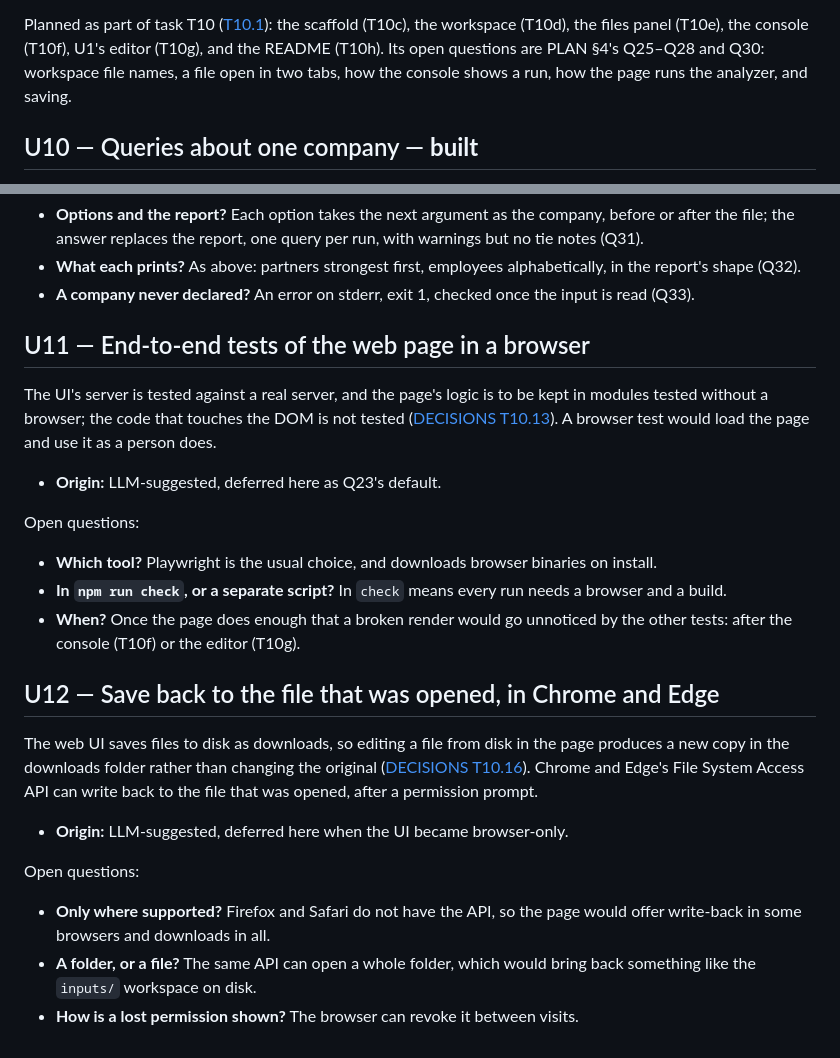
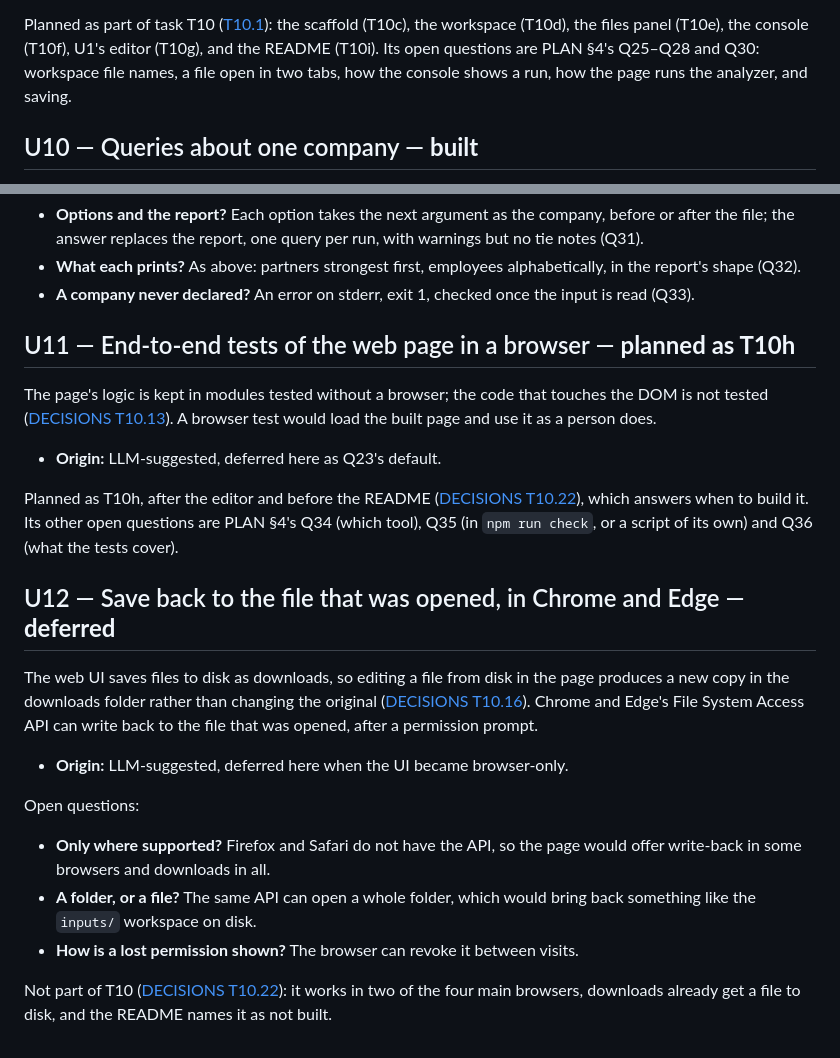
Before and after one commit to EvanCAnderson/HerbieLite, a Markdown page: docs/UPGRADES.md, 2 parts joined by grey strips. GitHub-like rendering.

```diff
--- a/docs/UPGRADES.md
+++ b/docs/UPGRADES.md
@@ -259,7 +259,7 @@ the file builder ([U1](#u1)). It runs in the browser alone, with no server
 
 Planned as part of task T10 ([T10.1](./DECISIONS.md#t10-1)): the scaffold
 (T10c), the workspace (T10d), the files panel (T10e), the console (T10f),
-U1's editor (T10g), and the README (T10h). Its open questions are PLAN §4's
+U1's editor (T10g), and the README (T10i). Its open questions are PLAN §4's
 Q25–Q28 and Q30: workspace file names, a file open in two tabs, how the
 console shows a run, how the page runs the analyzer, and saving.
 
@@ -305,27 +305,22 @@ answers its open questions got:
 
 <a id="u11"></a>
 
-## U11 — End-to-end tests of the web page in a browser
+## U11 — End-to-end tests of the web page in a browser — **planned as T10h**
 
-The UI's server is tested against a real server, and the page's logic is to
-be kept in modules tested without a browser; the code that touches the DOM is
-not tested ([DECISIONS T10.13](./DECISIONS.md#t10-13)). A browser test would
-load the page and use it as a person does.
+The page's logic is kept in modules tested without a browser; the code that
+touches the DOM is not tested ([DECISIONS T10.13](./DECISIONS.md#t10-13)).
+A browser test would load the built page and use it as a person does.
 
 - **Origin:** LLM-suggested, deferred here as Q23's default.
 
-Open questions:
-
-- **Which tool?** Playwright is the usual choice, and downloads browser
-  binaries on install.
-- **In `npm run check`, or a separate script?** In `check` means every run
-  needs a browser and a build.
-- **When?** Once the page does enough that a broken render would go unnoticed
-  by the other tests: after the console (T10f) or the editor (T10g).
+Planned as T10h, after the editor and before the README
+([DECISIONS T10.22](./DECISIONS.md#t10-22)), which answers when to build it.
+Its other open questions are PLAN §4's Q34 (which tool), Q35 (in
+`npm run check`, or a script of its own) and Q36 (what the tests cover).
 
 <a id="u12"></a>
 
-## U12 — Save back to the file that was opened, in Chrome and Edge
+## U12 — Save back to the file that was opened, in Chrome and Edge — **deferred**
 
 The web UI saves files to disk as downloads, so editing a file from disk in
 the page produces a new copy in the downloads folder rather than changing the
@@ -343,3 +338,7 @@ Open questions:
   bring back something like the `inputs/` workspace on disk.
 - **How is a lost permission shown?** The browser can revoke it between
   visits.
+
+Not part of T10 ([DECISIONS T10.22](./DECISIONS.md#t10-22)): it works in two
+of the four main browsers, downloads already get a file to disk, and the
+README names it as not built.
```
Also changed, not shown: docs/DECISIONS.md (+40 -1 lines), docs/PLAN.md (+35 -7 lines).
